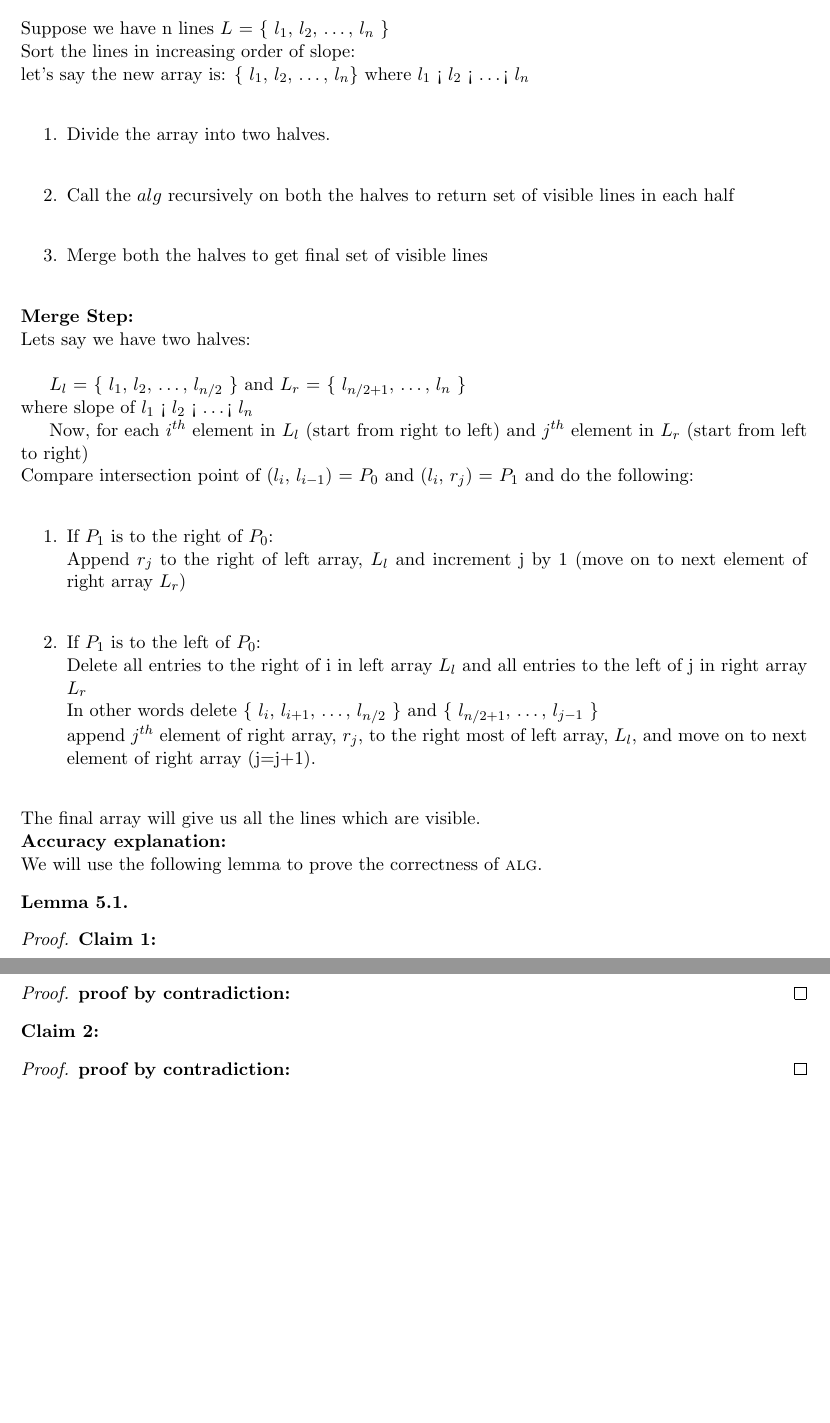
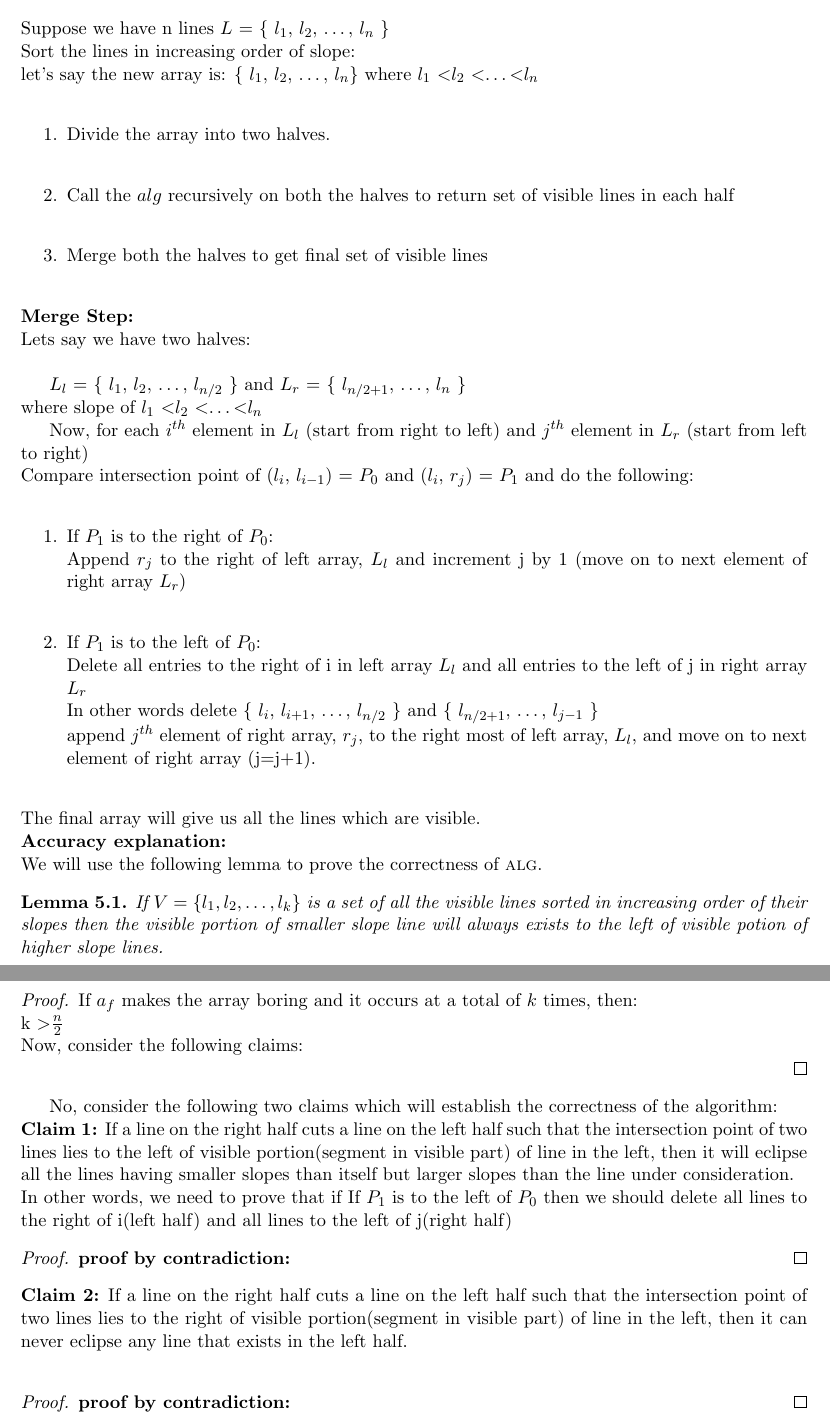
Before and after one commit to mahiagrawal/611Algorithms, a LaTeX problem sheet (hw1.tex): two parts of pages 6 and 7 of 7, joined at a grey line, cut so that both start at the same text, the shorter picture padded with empty space. Compiled offline with pdfLaTeX.

Commit message:
Add files via upload
some more of Q5 and rectifying  < > signs

```diff
--- a/hw1.tex
+++ b/hw1.tex
@@ -275,7 +275,7 @@ Thus time complexity is $\O(log n)$+ $\O(n)$ \newline
 
 Suppose we have n lines $L$ = \{ $l_1$, $l_2$, \dots, $l_n$ \} \newline
 Sort the lines in increasing order of slope: \newline
-let's say the new array is: \{ $l_1$, $l_2$, \dots , $l_n$\} where $l_1$ < $l_2$ < \dots < $l_n$ \newline
+let's say the new array is: \{ $l_1$, $l_2$, \dots , $l_n$\} where $l_1$ \textless $l_2$ \textless \dots \textless $l_n$ \newline
 \begin{enumerate}
 \item Divide the array into two halves. \newline
 \item Call the $alg$ recursively on both the halves to return set of visible lines in each half \newline
@@ -285,7 +285,7 @@ let's say the new array is: \{ $l_1$, $l_2$, \dots , $l_n$\} where $l_1$ < $l_2$
 Lets say we have two halves: \newline
 
 $L_l$ = \{ $l_1$, $l_2$, \dots, $l_{n/2}$ \}  and $L_r$ = \{ $l_{n/2+1}$, \dots, $l_n$ \}  \newline
-where slope of $l_1$ < $l_2$ < \dots < $l_n$
+where slope of $l_1$ \textless $l_2$ \textless \dots \textless $l_n$
 
 Now, for each $i^{th}$ element in $L_l$ (start from right to left) and $j^{th}$ element in $L_r$ (start from left to right) \newline
 Compare intersection point of ($l_i$, $l_{i-1}$) = $P_0$ and  ($l_i$, $r_j$) = $P_1$ and do the following: \newline
@@ -303,18 +303,30 @@ The final array will give us all the lines which are visible.   \newline
 We will use the following lemma to prove the correctness of $\alg$.
 
 \begin{lemma}\label{visible-lines-lemma}
+If $V = \{ l_1, l_2, \dots , l_{k} \}$ is a set of all the visible lines sorted in increasing order of their slopes then
+the visible portion of smaller slope line will always exists to the left of visible potion of higher slope lines.
 \end{lemma}
 
 \begin{proof}
+If $a_f$ makes the array boring and it occurs at a total of $k$ times, then: \newline
+k \textgreater $\frac{n}{2}$ \newline
+Now, consider the following claims: \newline
+\end{proof}
 
-\noindent {\bf Claim 1:}
+No, consider the following two claims which will establish the correctness of the algorithm: \newline
+\noindent {\bf Claim 1:} If a line on the right half cuts a line on the left half such that the intersection point of two lines
+lies to the left of visible portion(segment in visible part) of line in the left, then it will eclipse all the lines
+having smaller slopes than itself but larger slopes than the line under consideration. \newline
+In other words, we need to prove that if If $P_1$ is to the left of $P_0$ then we should delete all lines
+to the right of i(left half) and all lines to the left of j(right half)
 \begin{proof}
 {\bf proof by contradiction:}
 \end{proof}
-\noindent {\bf Claim 2:}
+\noindent {\bf Claim 2:} If a line on the right half cuts a line on the left half such that the intersection point of two lines
+lies to the right of visible portion(segment in visible part) of line in the left, then it can never eclipse any line that
+exists in the left half. \newline
 \begin{proof}
 {\bf proof by contradiction:}
-\end{proof}
 \end{proof}
 
 {\bf Time Complexity:)} (Same as merge sort) \newline
```
Also changed, not shown: hw1.tex (30 more changed lines).
